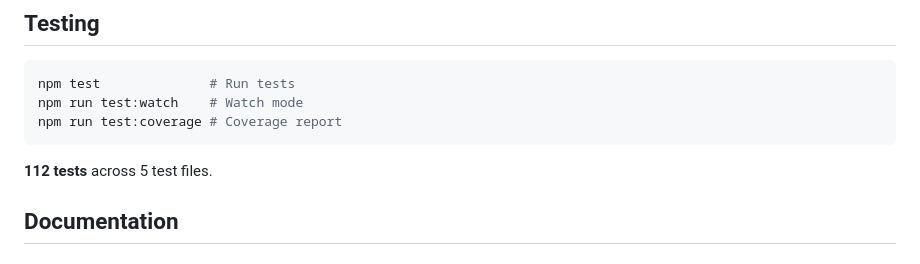
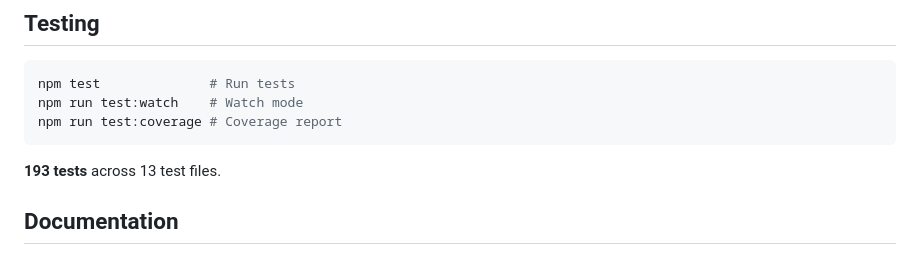
Before and after one commit to chrisle/StageLinq, a Markdown page: README.md, the part around the change. Rendered like a GitHub page.

Commit message:
docs: update test count to 193 tests

````diff
--- a/README.md
+++ b/README.md
@@ -187,7 +187,7 @@ npm run test:watch    # Watch mode
 npm run test:coverage # Coverage report
 ```
 
-**112 tests** across 5 test files.
+**193 tests** across 13 test files.
 
 ## Documentation
 
````
